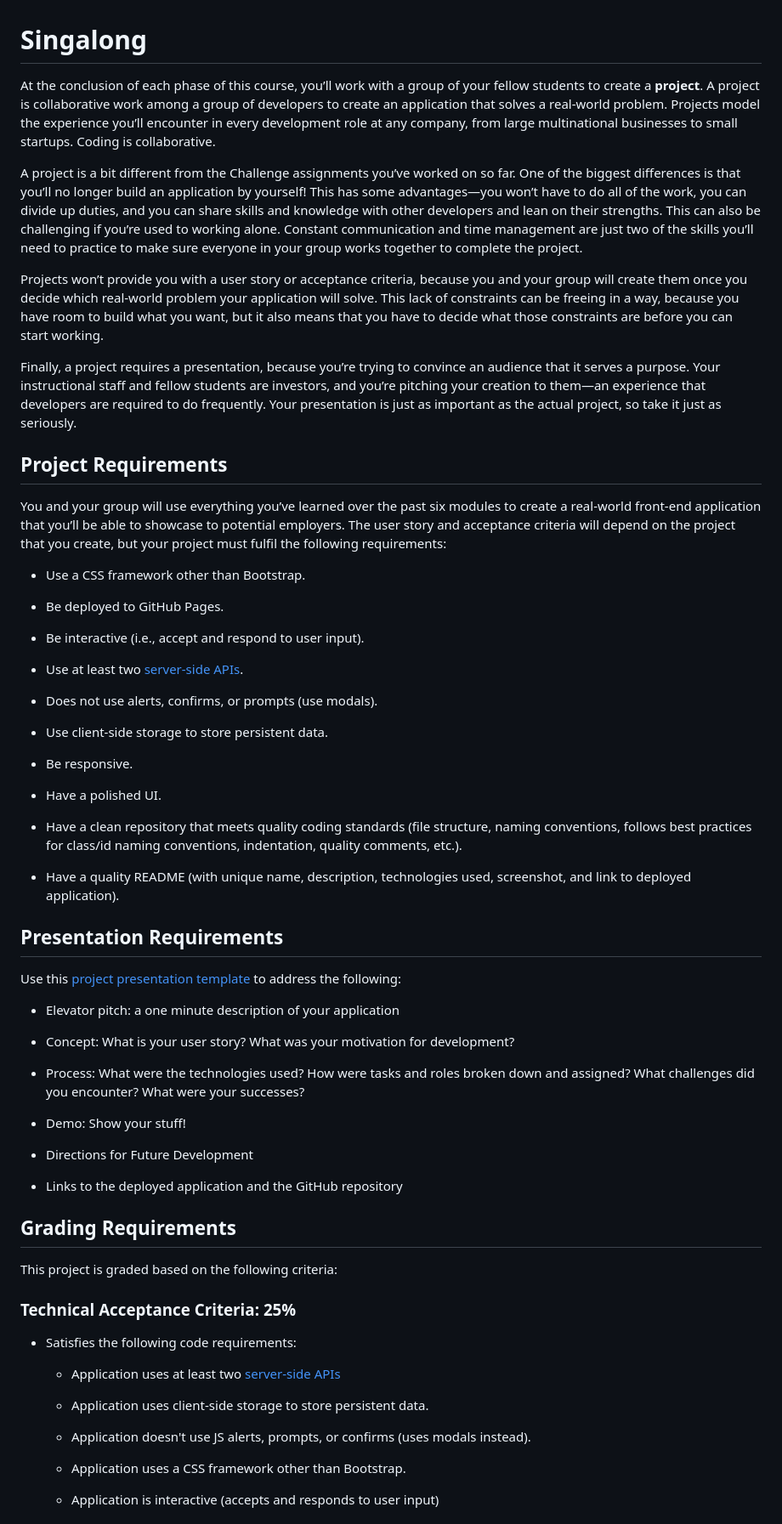
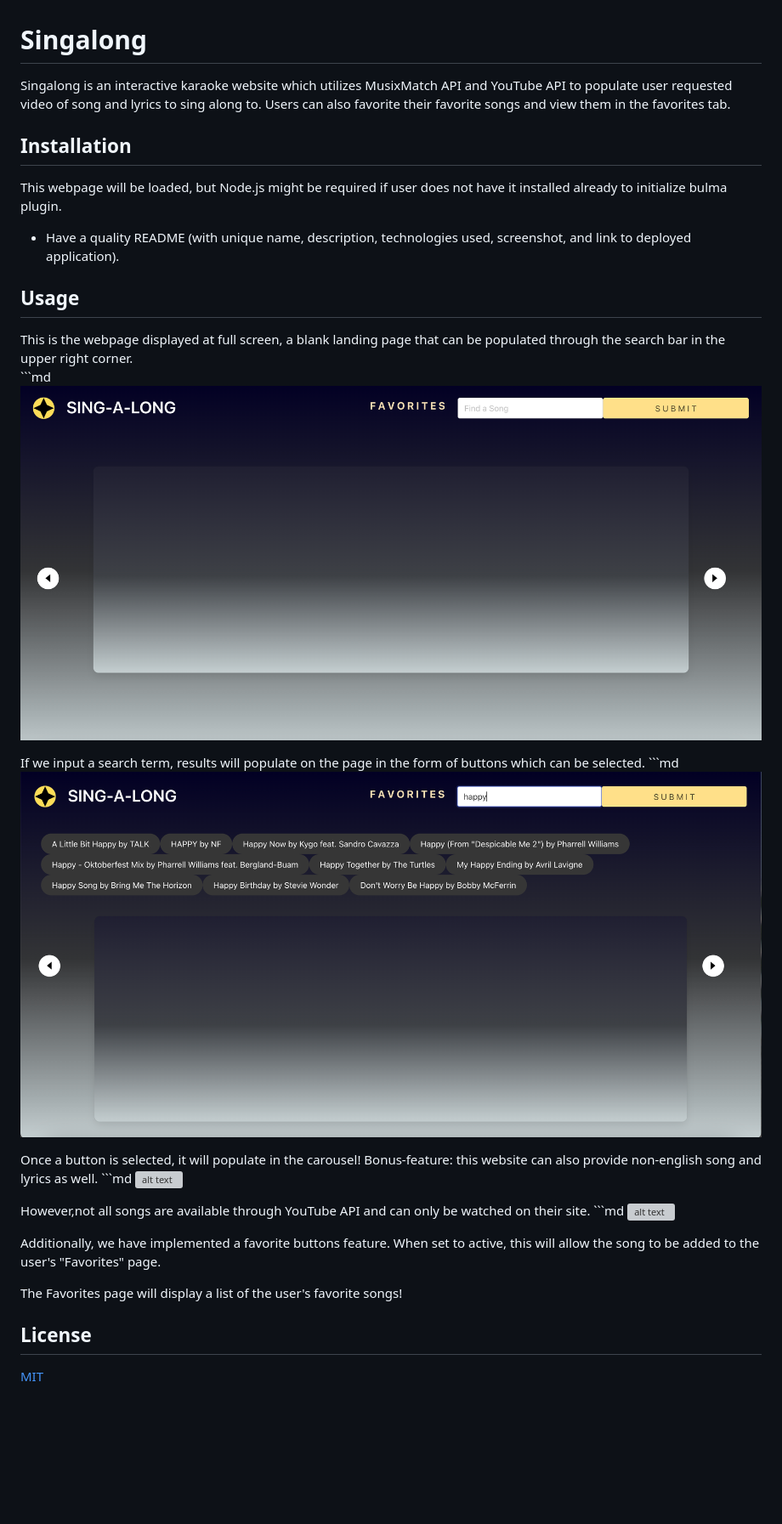
Before and after one commit to adamywfong/singalong, a Markdown page: README.md, the part around the change printed below. Shown: that part at 85% size. Rendered like a GitHub page; pictures changed too: assets/image/Screenshot1.png (added), assets/image/Screenshot2.png (added); blank space fills up the shorter version; grey boxes are pictures that could not be loaded.

Commit message:
updated images for readme

````diff
--- a/README.md
+++ b/README.md
@@ -1,68 +1,35 @@
 # Singalong
 
-At the conclusion of each phase of this course, you’ll work with a group of your fellow students to create a **project**. A project is collaborative work among a group of developers to create an application that solves a real-world problem. Projects model the experience you’ll encounter in every development role at any company, from large multinational businesses to small startups. Coding is collaborative.
+Singalong is an interactive karaoke website which utilizes MusixMatch API and YouTube API to populate user requested video of song and lyrics to sing along to. Users can also favorite their favorite songs and view them in the favorites tab.
 
-A project is a bit different from the Challenge assignments you’ve worked on so far. One of the biggest differences is that you’ll no longer build an application by yourself! This has some advantages&mdash;you won’t have to do all of the work, you can divide up duties, and you can share skills and knowledge with other developers and lean on their strengths. This can also be challenging if you’re used to working alone. Constant communication and time management are just two of the skills you’ll need to practice to make sure everyone in your group works together to complete the project.
+## Installation
 
-Projects won’t provide you with a user story or acceptance criteria, because you and your group will create them once you decide which real-world problem your application will solve. This lack of constraints can be freeing in a way, because you have room to build what you want, but it also means that you have to decide what those constraints are before you can start working.
-
-Finally, a project requires a presentation, because you’re trying to convince an audience that it serves a purpose. Your instructional staff and fellow students are investors, and you’re pitching your creation to them&mdash;an experience that developers are required to do frequently. Your presentation is just as important as the actual project, so take it just as seriously.
-
-## Project Requirements
-
-You and your group will use everything you’ve learned over the past six modules to create a real-world front-end application that you’ll be able to showcase to potential employers. The user story and acceptance criteria will depend on the project that you create, but your project must fulfil the following requirements:
-
-* Use a CSS framework other than Bootstrap.
-
-* Be deployed to GitHub Pages.
-
-* Be interactive (i.e., accept and respond to user input).
-
-* Use at least two [server-side APIs](https://coding-boot-camp.github.io/full-stack/apis/api-resources).
-
-* Does not use alerts, confirms, or prompts (use modals).
-
-* Use client-side storage to store persistent data.
-
-* Be responsive.
-
-* Have a polished UI.
-
-* Have a clean repository that meets quality coding standards (file structure, naming conventions, follows best practices for class/id naming conventions, indentation, quality comments, etc.).
+This webpage will be loaded, but Node.js might be required if user does not have it installed already to initialize bulma plugin.
 
 * Have a quality README (with unique name, description, technologies used, screenshot, and link to deployed application).
 
-## Presentation Requirements
+## Usage
+This is the webpage displayed at full screen, a blank landing page that can be populated through the search bar in the upper right corner.
+    ```md
+    ![alt text](assets/image/Screenshot1.png)
 
-Use this [project presentation template](https://docs.google.com/presentation/d/10QaO9KH8HtUXj__81ve0SZcpO5DbMbqqQr4iPpbwKks/edit?usp=sharing) to address the following:
+If we input a search term, results will populate on the page in the form of buttons which can be selected.
+    ```md
+    ![alt text](assets/image/Screenshot2.png)
 
-* Elevator pitch: a one minute description of your application
+Once a button is selected, it will populate in the carousel! Bonus-feature: this website can also provide non-english song and lyrics as well.
+    ```md
+    ![alt text](assets/image/Screenshot3.png)
 
-* Concept: What is your user story? What was your motivation for development?
+However,not all songs are available through YouTube API and can only be watched on their site.
+    ```md
+    ![alt text](assets/image/Screenshot4.png)
 
-* Process: What were the technologies used? How were tasks and roles broken down and assigned? What challenges did you encounter? What were your successes?
+Additionally, we have implemented a favorite buttons feature. When set to active, this will allow the song to be added to the user's "Favorites" page.
 
-* Demo: Show your stuff!
+The Favorites page will display a list of the user's favorite songs!
 
-* Directions for Future Development
+## License
 
-* Links to the deployed application and the GitHub repository
+[MIT](https://choosealicense.com/licenses/mit/)
 
-## Grading Requirements
-
-This project is graded based on the following criteria:
-
-### Technical Acceptance Criteria: 25%
-
-* Satisfies the following code requirements:
-
-  * Application uses at least two [server-side APIs](https://coding-boot-camp.github.io/full-stack/apis/api-resources)
-
-  * Application uses client-side storage to store persistent data.
-
-  * Application doesn't use JS alerts, prompts, or confirms (uses modals instead).
-
-  * Application uses a CSS framework other than Bootstrap.
-
-  * Application is interactive (accepts and responds to user input)
-
````
Also changed, not shown: other parts of README.md (+2 -54 lines), 2 other files.
